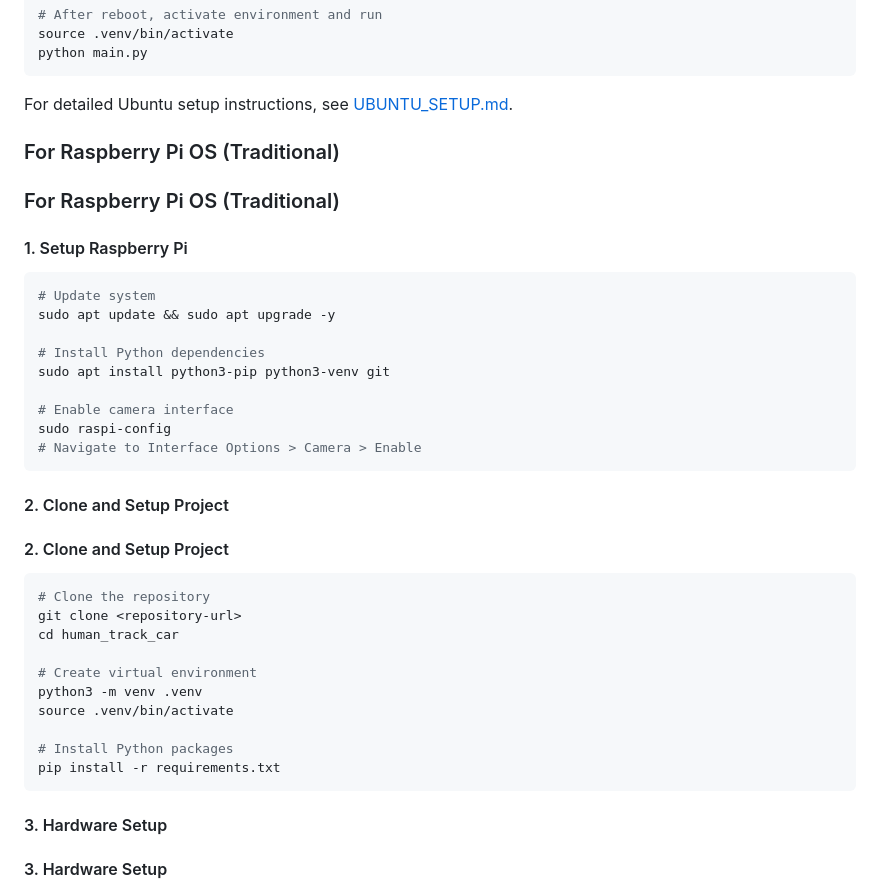
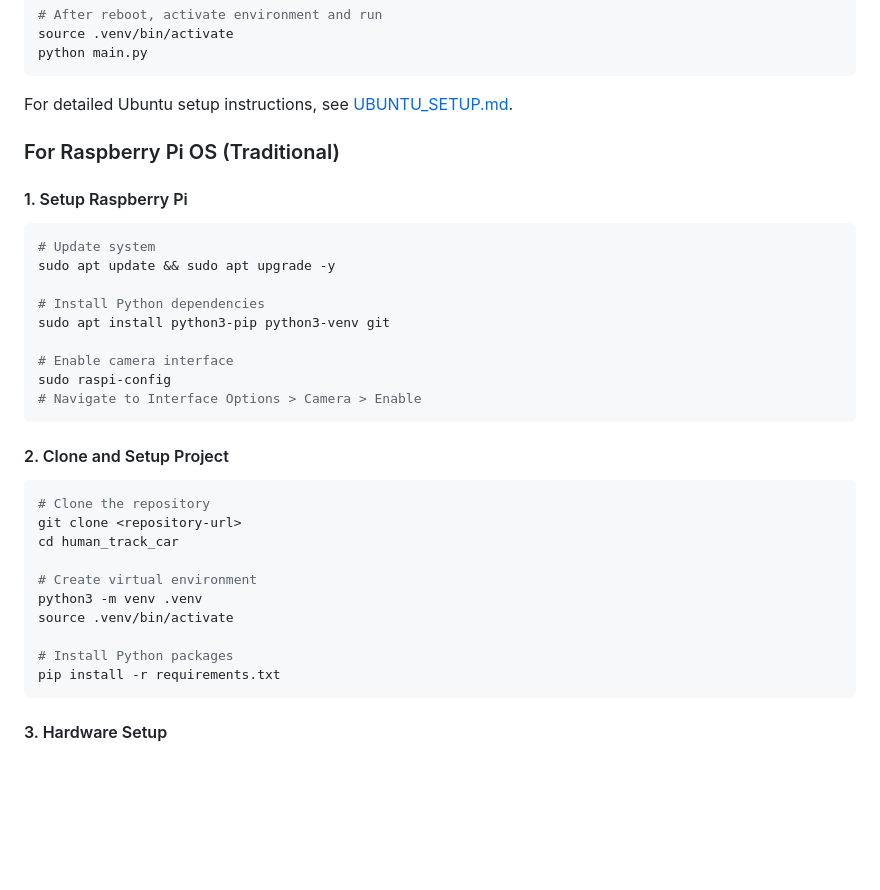
Before and after one commit to GarryLeo0911/human_track_car, a Markdown page: README.md, the part around the change. Drawn GitHub-style; blank space fills up the shorter version.

Commit message:
Initiate the project

````diff
--- a/README.md
+++ b/README.md
@@ -64,8 +64,6 @@ For detailed Ubuntu setup instructions, see [UBUNTU_SETUP.md](UBUNTU_SETUP.md).
 
 ### For Raspberry Pi OS (Traditional)
 
-### For Raspberry Pi OS (Traditional)
-
 #### 1. Setup Raspberry Pi
 
 ```bash
@@ -82,8 +80,6 @@ sudo raspi-config
 
 #### 2. Clone and Setup Project
 
-#### 2. Clone and Setup Project
-
 ```bash
 # Clone the repository
 git clone <repository-url>
@@ -96,8 +92,6 @@ source .venv/bin/activate
 # Install Python packages
 pip install -r requirements.txt
 ```
-
-#### 3. Hardware Setup
 
 #### 3. Hardware Setup
 
````
